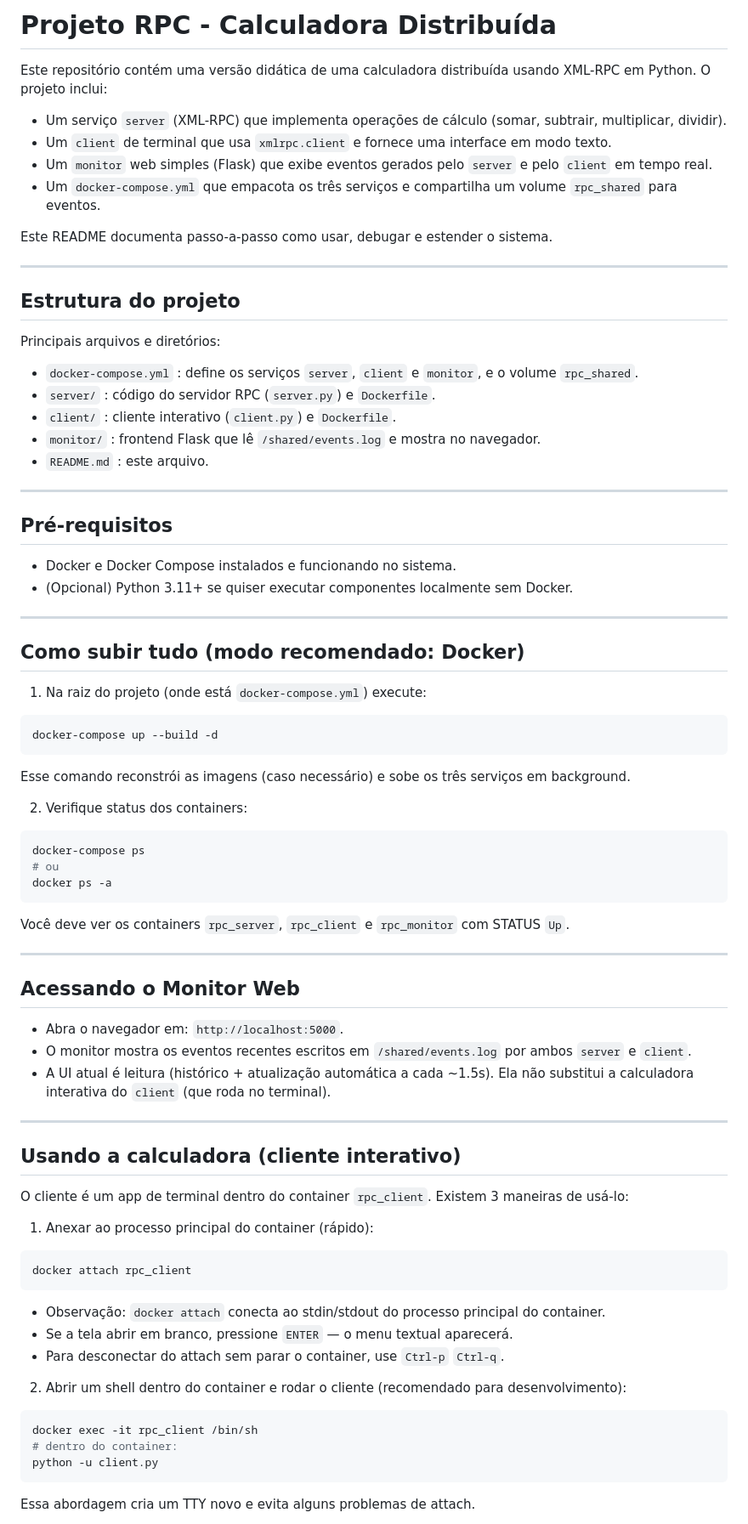
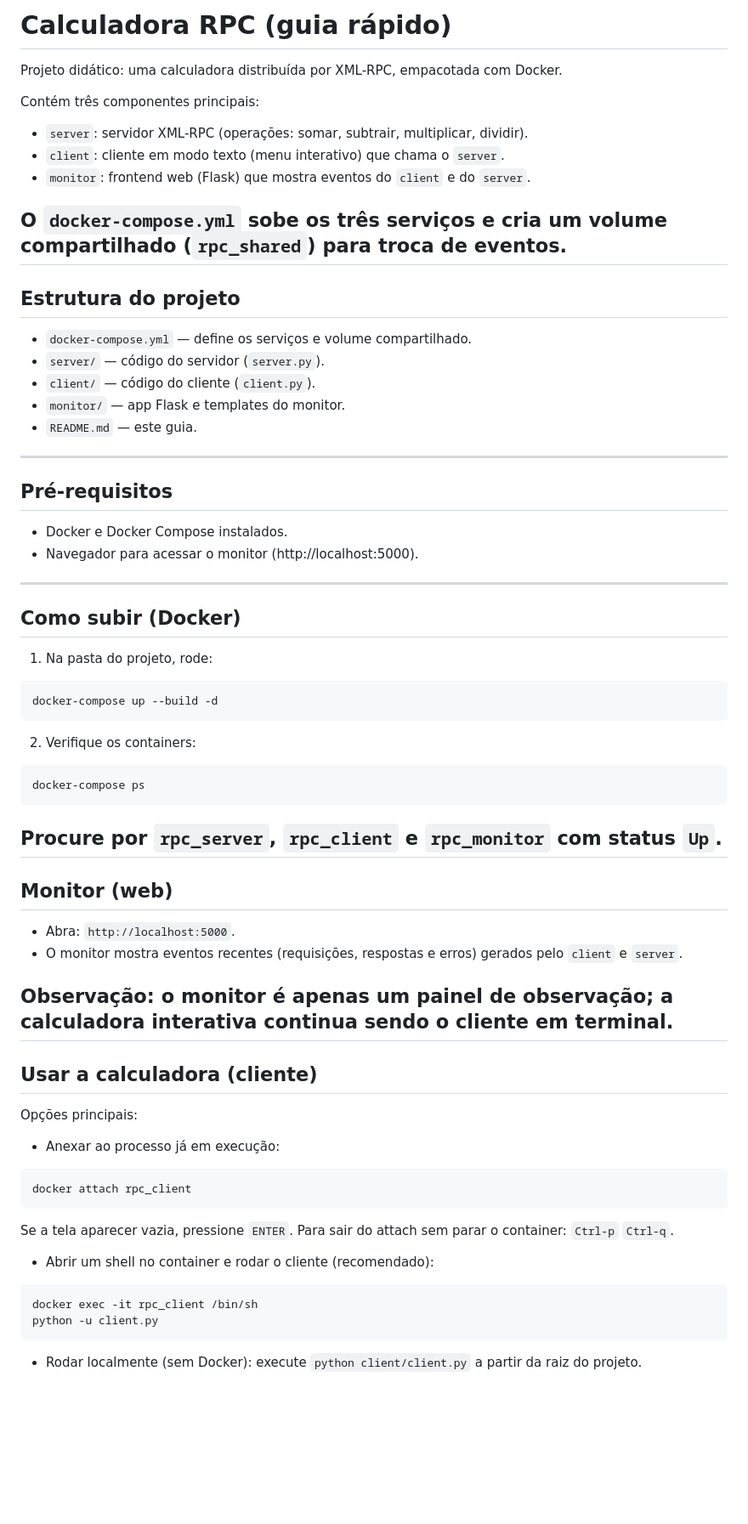
Before and after one commit to cocaioo/sd, a Markdown page: README.md, the part around one of its changes. Shown at 85% size. GitHub-like rendering; blank space fills up the shorter version.

Commit message:
atualizando o readme

````diff
--- a/README.md
+++ b/README.md
@@ -1,87 +1,74 @@
-# Projeto RPC - Calculadora Distribuída
+# Calculadora RPC (guia rápido)
 
-Este repositório contém uma versão didática de uma calculadora distribuída usando XML-RPC em Python.
-O projeto inclui:
+Projeto didático: uma calculadora distribuída por XML-RPC, empacotada com Docker.
 
-- Um serviço `server` (XML-RPC) que implementa operações de cálculo (somar, subtrair, multiplicar, dividir).
-- Um `client` de terminal que usa `xmlrpc.client` e fornece uma interface em modo texto.
-- Um `monitor` web simples (Flask) que exibe eventos gerados pelo `server` e pelo `client` em tempo real.
-- Um `docker-compose.yml` que empacota os três serviços e compartilha um volume `rpc_shared` para eventos.
+Contém três componentes principais:
 
-Este README documenta passo-a-passo como usar, debugar e estender o sistema.
+- `server`: servidor XML-RPC (operações: somar, subtrair, multiplicar, dividir).
+- `client`: cliente em modo texto (menu interativo) que chama o `server`.
+- `monitor`: frontend web (Flask) que mostra eventos do `client` e do `server`.
 
+O `docker-compose.yml` sobe os três serviços e cria um volume compartilhado (`rpc_shared`) para troca de eventos.
 ---
 
 ## Estrutura do projeto
 
-Principais arquivos e diretórios:
-
-- `docker-compose.yml` : define os serviços `server`, `client` e `monitor`, e o volume `rpc_shared`.
-- `server/` : código do servidor RPC (`server.py`) e `Dockerfile`.
-- `client/` : cliente interativo (`client.py`) e `Dockerfile`.
-- `monitor/` : frontend Flask que lê `/shared/events.log` e mostra no navegador.
-- `README.md` : este arquivo.
-
+- `docker-compose.yml`  — define os serviços e volume compartilhado.
+- `server/`             — código do servidor (`server.py`).
+- `client/`             — código do cliente (`client.py`).
+- `monitor/`            — app Flask e templates do monitor.
+- `README.md`           — este guia.
 ---
 
 ## Pré-requisitos
 
-- Docker e Docker Compose instalados e funcionando no sistema.
-- (Opcional) Python 3.11+ se quiser executar componentes localmente sem Docker.
-
+- Docker e Docker Compose instalados.
+- Navegador para acessar o monitor (http://localhost:5000).
 ---
 
-## Como subir tudo (modo recomendado: Docker)
+## Como subir (Docker)
 
-1. Na raiz do projeto (onde está `docker-compose.yml`) execute:
+1) Na pasta do projeto, rode:
 
 ```bash
 docker-compose up --build -d
 ```
 
-Esse comando reconstrói as imagens (caso necessário) e sobe os três serviços em background.
-
-2. Verifique status dos containers:
+2) Verifique os containers:
 
 ```bash
 docker-compose ps
-# ou
-docker ps -a
 ```
 
-Você deve ver os containers `rpc_server`, `rpc_client` e `rpc_monitor` com STATUS `Up`.
-
+Procure por `rpc_server`, `rpc_client` e `rpc_monitor` com status `Up`.
 ---
 
-## Acessando o Monitor Web
+## Monitor (web)
 
-- Abra o navegador em: `http://localhost:5000`.
-- O monitor mostra os eventos recentes escritos em `/shared/events.log` por ambos `server` e `client`.
-- A UI atual é leitura (histórico + atualização automática a cada ~1.5s). Ela não substitui a calculadora interativa do `client` (que roda no terminal).
+- Abra: `http://localhost:5000`.
+- O monitor mostra eventos recentes (requisições, respostas e erros) gerados pelo `client` e `server`.
 
+Observação: o monitor é apenas um painel de observação; a calculadora interativa continua sendo o cliente em terminal.
 ---
 
-## Usando a calculadora (cliente interativo)
+## Usar a calculadora (cliente)
 
-O cliente é um app de terminal dentro do container `rpc_client`. Existem 3 maneiras de usá-lo:
+Opções principais:
 
-1) Anexar ao processo principal do container (rápido):
+- Anexar ao processo já em execução:
 
 ```bash
 docker attach rpc_client
 ```
 
-- Observação: `docker attach` conecta ao stdin/stdout do processo principal do container.
-- Se a tela abrir em branco, pressione `ENTER` — o menu textual aparecerá.
-- Para desconectar do attach sem parar o container, use `Ctrl-p` `Ctrl-q`.
+Se a tela aparecer vazia, pressione `ENTER`. Para sair do attach sem parar o container: `Ctrl-p` `Ctrl-q`.
 
-2) Abrir um shell dentro do container e rodar o cliente (recomendado para desenvolvimento):
+- Abrir um shell no container e rodar o cliente (recomendado):
 
 ```bash
 docker exec -it rpc_client /bin/sh
-# dentro do container:
 python -u client.py
 ```
 
-Essa abordagem cria um TTY novo e evita alguns problemas de attach.
+- Rodar localmente (sem Docker): execute `python client/client.py` a partir da raiz do projeto.
 
````
Also changed, not shown: other parts of README.md (+33 -56 lines).
